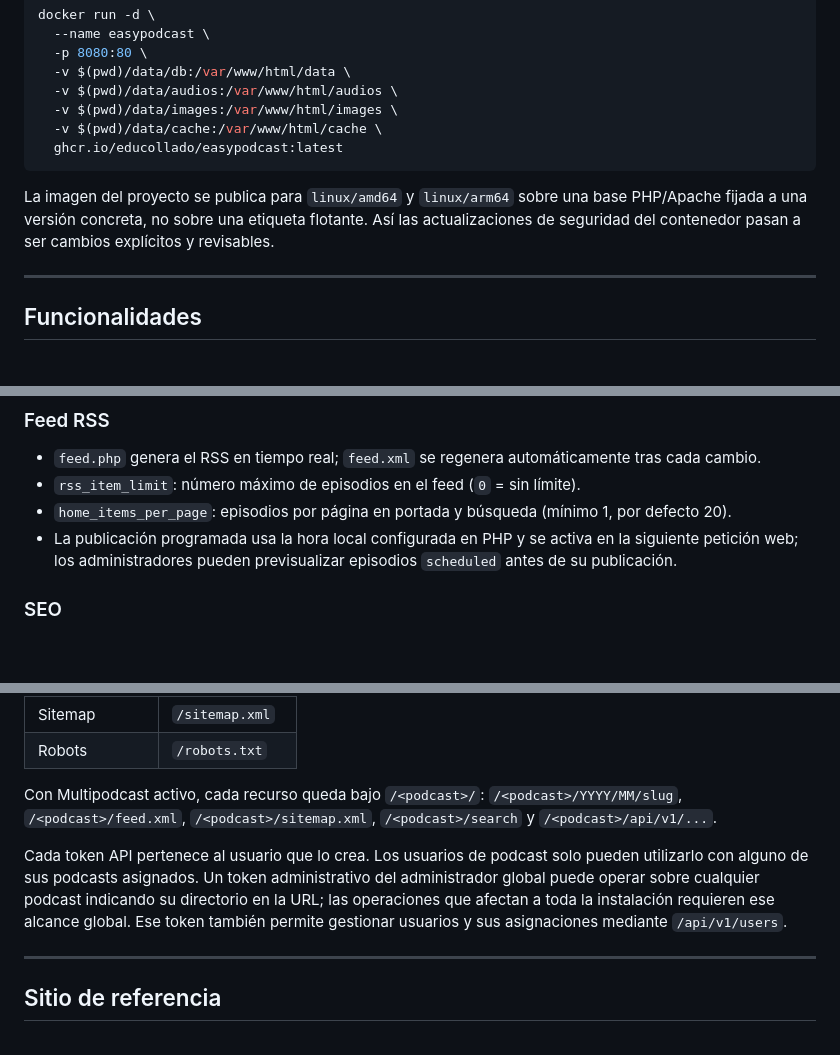
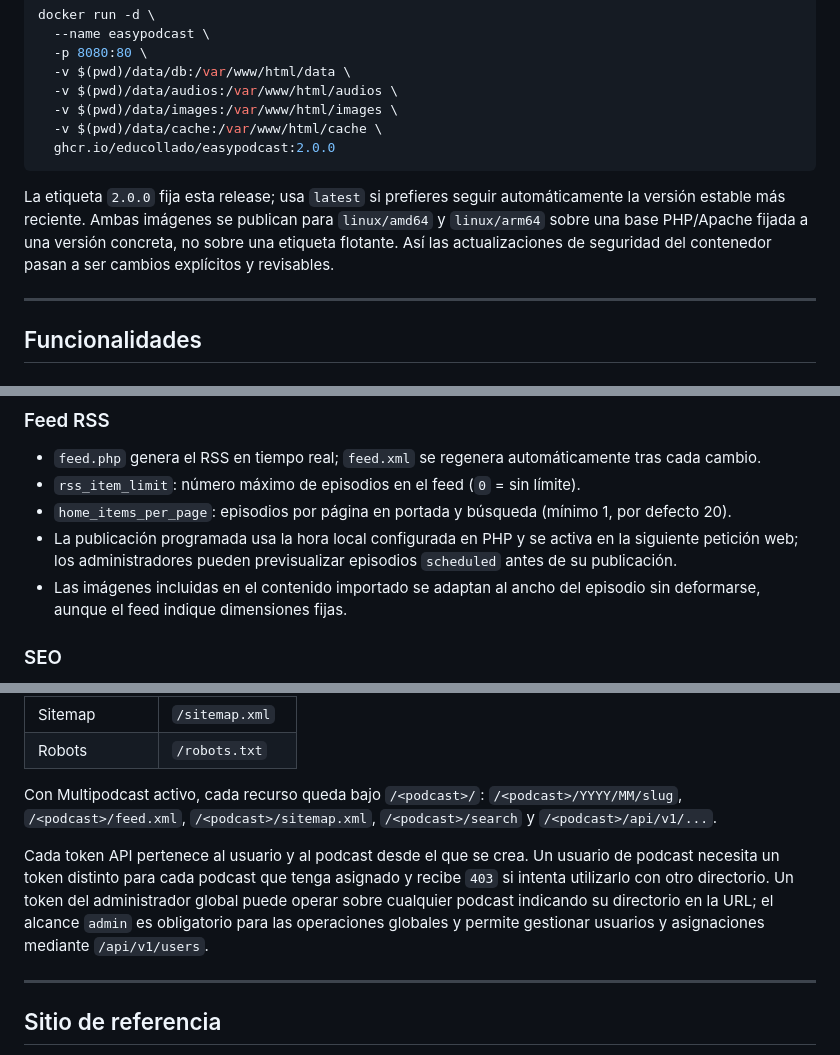
Before and after one commit to educollado/EasyPodcast, a Markdown page: README.md, 3 parts joined by grey strips. GitHub-like rendering; blank space fills up the shorter version.

Commit message:
Actualiza la documentación de la versión 2.0.0

````diff
--- a/README.md
+++ b/README.md
@@ -98,10 +98,10 @@ docker run -d \
   -v $(pwd)/data/audios:/var/www/html/audios \
   -v $(pwd)/data/images:/var/www/html/images \
   -v $(pwd)/data/cache:/var/www/html/cache \
-  ghcr.io/educollado/easypodcast:latest
+  ghcr.io/educollado/easypodcast:2.0.0
 ```
 
-La imagen del proyecto se publica para `linux/amd64` y `linux/arm64` sobre una base PHP/Apache fijada a una versión concreta, no sobre una etiqueta flotante. Así las actualizaciones de seguridad del contenedor pasan a ser cambios explícitos y revisables.
+La etiqueta `2.0.0` fija esta release; usa `latest` si prefieres seguir automáticamente la versión estable más reciente. Ambas imágenes se publican para `linux/amd64` y `linux/arm64` sobre una base PHP/Apache fijada a una versión concreta, no sobre una etiqueta flotante. Así las actualizaciones de seguridad del contenedor pasan a ser cambios explícitos y revisables.
 
 ---
 
@@ -129,6 +129,7 @@ Multipodcast tiene un idioma independiente para la portada-resumen y el panel gl
 - `rss_item_limit`: número máximo de episodios en el feed (`0` = sin límite).
 - `home_items_per_page`: episodios por página en portada y búsqueda (mínimo 1, por defecto 20).
 - La publicación programada usa la hora local configurada en PHP y se activa en la siguiente petición web; los administradores pueden previsualizar episodios `scheduled` antes de su publicación.
+- Las imágenes incluidas en el contenido importado se adaptan al ancho del episodio sin deformarse, aunque el feed indique dimensiones fijas.
 
 ### SEO
 
@@ -463,7 +464,7 @@ Al entrar en `admin.php`, EasyPodcast consulta como máximo una vez al día si e
 
 Con Multipodcast activo, cada recurso queda bajo `/<podcast>/`: `/<podcast>/YYYY/MM/slug`, `/<podcast>/feed.xml`, `/<podcast>/sitemap.xml`, `/<podcast>/search` y `/<podcast>/api/v1/...`.
 
-Cada token API pertenece al usuario que lo crea. Los usuarios de podcast solo pueden utilizarlo con alguno de sus podcasts asignados. Un token administrativo del administrador global puede operar sobre cualquier podcast indicando su directorio en la URL; las operaciones que afectan a toda la instalación requieren ese alcance global. Ese token también permite gestionar usuarios y sus asignaciones mediante `/api/v1/users`.
+Cada token API pertenece al usuario y al podcast desde el que se crea. Un usuario de podcast necesita un token distinto para cada podcast que tenga asignado y recibe `403` si intenta utilizarlo con otro directorio. Un token del administrador global puede operar sobre cualquier podcast indicando su directorio en la URL; el alcance `admin` es obligatorio para las operaciones globales y permite gestionar usuarios y asignaciones mediante `/api/v1/users`.
 
 ---
 
````
